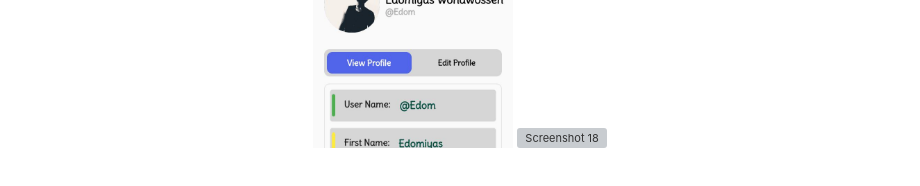
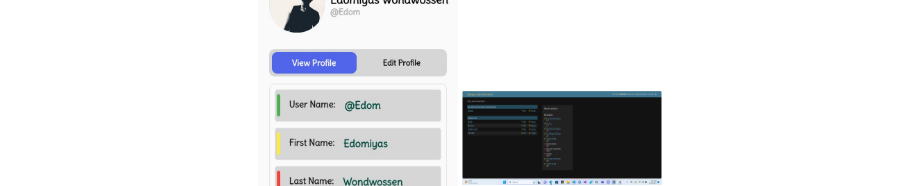
Before and after one commit to Abthon/Medbele-Anba, a Markdown page: README.md, the part around the change. GitHub-like rendering; blank space fills up the shorter version; grey boxes are pictures that could not be loaded.

```diff
--- a/README.md
+++ b/README.md
@@ -97,6 +97,6 @@ This project is licensed under the [MIT License](LICENSE). Feel free to use, mod
     <img src="https://github.com/Abthon/Medbele-Anba/blob/main/ScreenShots/photo_15_2023-09-18_04-23-42.jpg" alt="Screenshot 15" width="200" height="400">
     <img src="https://github.com/Abthon/Medbele-Anba/blob/main/ScreenShots/photo_16_2023-09-18_04-23-42.jpg" alt="Screenshot 16" width="200" height="400">
     <img src="https://github.com/Abthon/Medbele-Anba/blob/main/ScreenShots/photo_17_2023-09-18_04-23-42.jpg" alt="Screenshot 17" width="200" height="400">
-     <img src="https://github.com/Abthon/Medbele-Anba/blob/main/ScreenShots/Screenshot 2023-09-18 042013.jpg" alt="Screenshot 18" width="200" height="400">
+     <img src="https://github.com/Abthon/Medbele-Anba/blob/main/ScreenShots/Screenshot%202023-09-18%20042013.png" alt="Screenshot 18" width="200" height="400">
   </div>
 </div>
```
